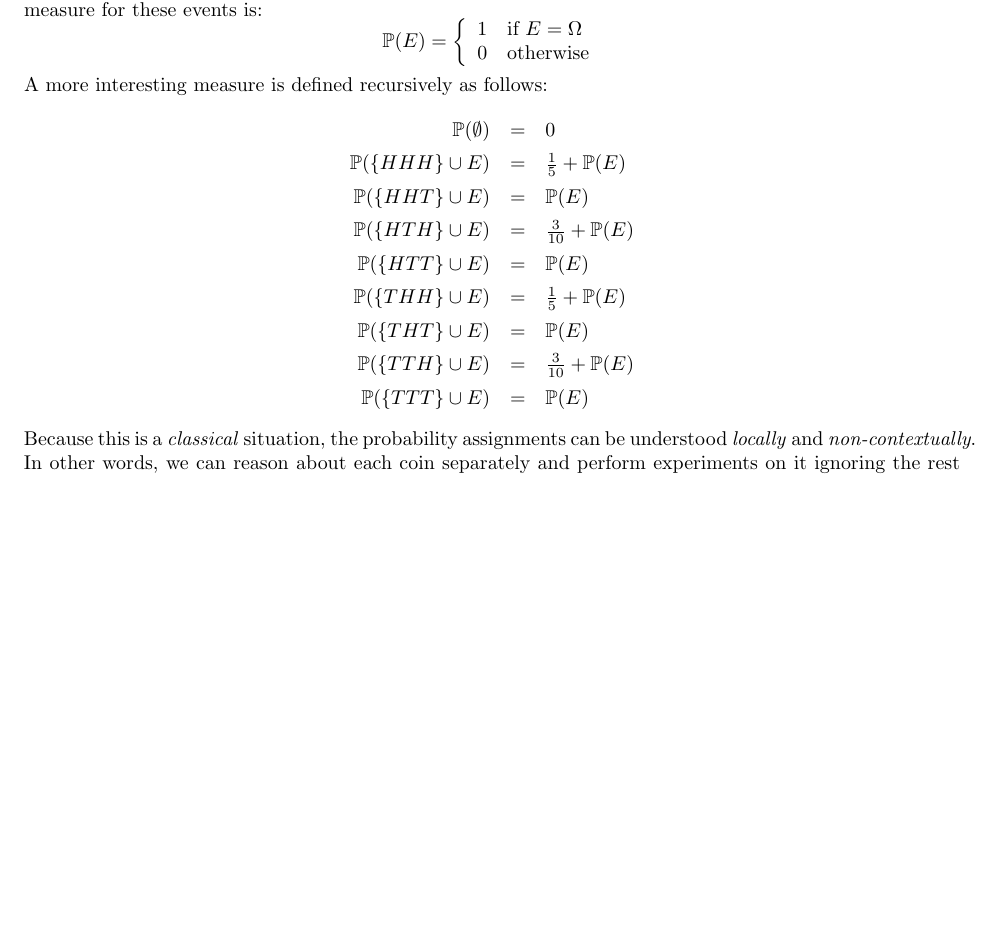
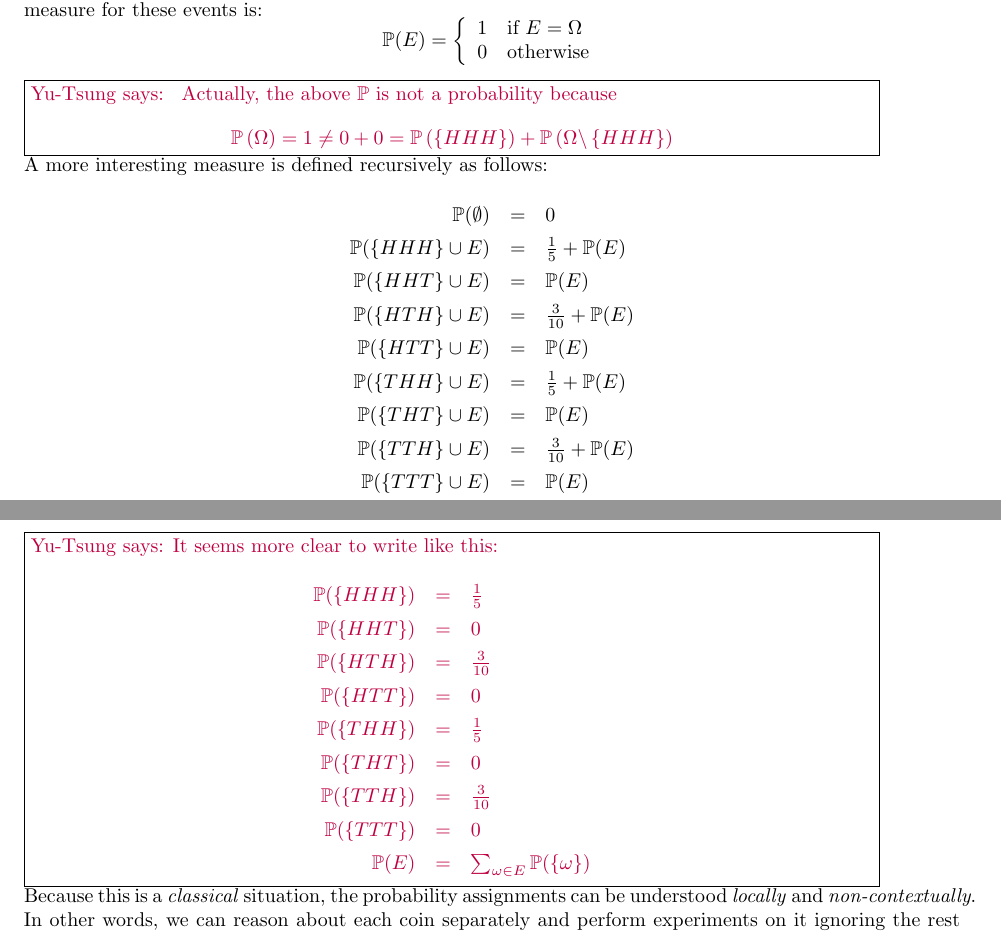
Before and after one commit to yuttai/Contextuality-and-Nonlocality-in-Discrete-Quantum-Theory, a LaTeX document (prob.tex): part of page 2 of 3 before the commit and two parts of pages 2 and 3 of 4 after it, the two joined at a grey line, cut so that both start at the same text, the shorter picture padded with empty space. Compiled offline with pdfLaTeX.

Commit message:
Start adding comments...

```diff
--- a/prob.tex
+++ b/prob.tex
@@ -6,6 +6,10 @@
 \theoremstyle{remark}
 \newtheorem{example}{Example}
 \newcommand{\pmeas}{\ensuremath{\mathbb{P}}}
+
+\usepackage{color}
+\usepackage[usenames,dvipsnames]{xcolor}
+\newcommand{\yutsung}[1]{\fbox{\begin{minipage}{0.9\textwidth}\color{purple}{Yu-Tsung says: #1}\end{minipage}}}
 
 \begin{document}
 \title{Probability}
@@ -106,6 +110,12 @@ these events is:
   0 & \mbox{otherwise}
   \end{array}\right.
 \end{array}\]
+\yutsung{ Actually, the above $\mathbb{P}$ is not a probability
+because
+\[
+\mathbb{P}\left(\Omega\right)=1\ne0+0=\mathbb{P}\left(\left\{ HHH\right\} \right)+\mathbb{P}\left(\Omega\backslash\left\{ HHH\right\} \right)
+\]
+} \\
 A more interesting measure is defined recursively as follows:
 \renewcommand\arraystretch{1.4}
 \[\begin{array}{rcl}
@@ -119,6 +129,21 @@ A more interesting measure is defined recursively as follows:
 \mathbb{P}(\{ TTH \} \cup E) &=& \frac{3}{10} + \mathbb{P}(E) \\
 \mathbb{P}(\{ TTT \} \cup E) &=& \mathbb{P}(E)
 \end{array}\]
+\yutsung{It seems more clear to write like this:
+\[
+\begin{array}{rcl}
+\mathbb{P}(\{HHH\}) & = & \frac{1}{5}\\
+\mathbb{P}(\{HHT\}) & = & 0\\
+\mathbb{P}(\{HTH\}) & = & \frac{3}{10}\\
+\mathbb{P}(\{HTT\}) & = & 0\\
+\mathbb{P}(\{THH\}) & = & \frac{1}{5}\\
+\mathbb{P}(\{THT\}) & = & 0\\
+\mathbb{P}(\{TTH\}) & = & \frac{3}{10}\\
+\mathbb{P}(\{TTT\}) & = & 0\\
+\mathbb{P}(E) & = & \sum_{\omega\in E}\mathbb{P}(\left\{ \omega\right\} )
+\end{array}
+\]
+} \\
 Because this is a \emph{classical} situation, the probability
 assignments can be understood \emph{locally} and
 \emph{non-contextually}. In other words, we can reason about each coin
```
Also changed, not shown: prob.pdf, 2 other files.
